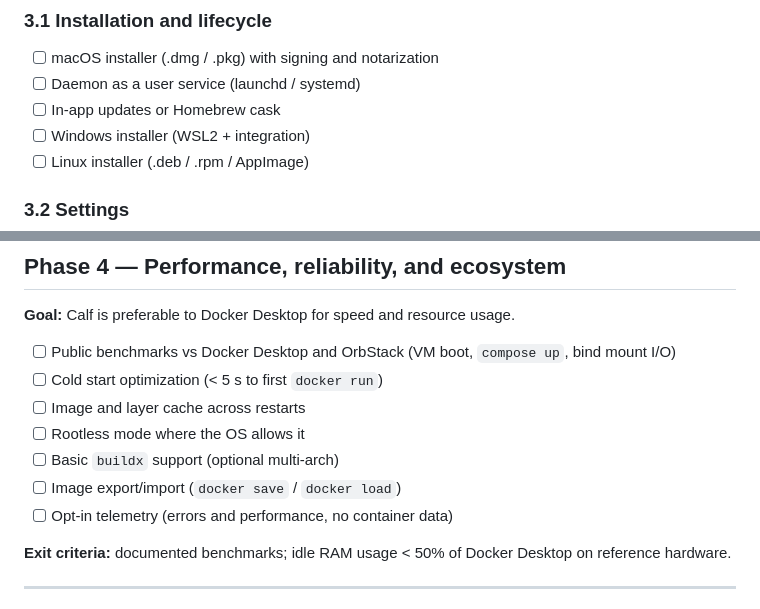
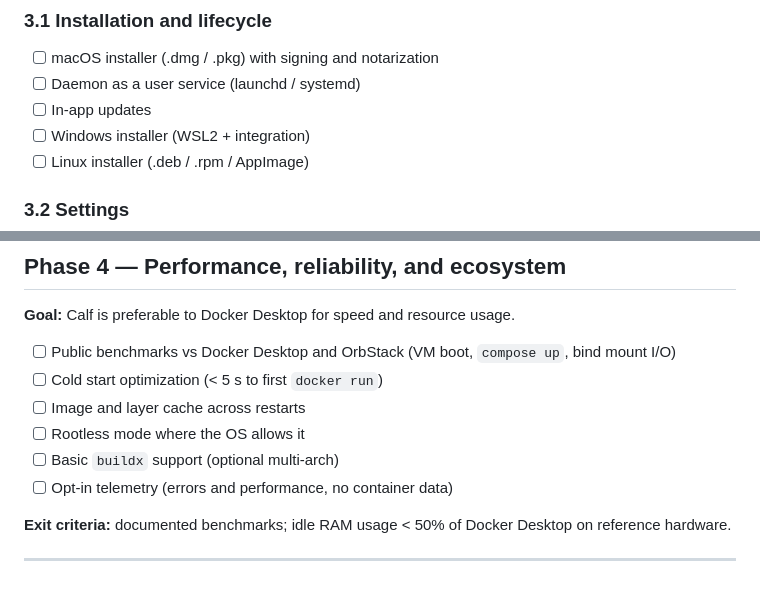
Before and after one commit to enegalan/calf, a Markdown page: ROADMAP.md, 2 parts joined by grey strips. Drawn GitHub-style.

Commit message:
chore(roadmap): update roadmap items for in-app updates and image export
- Removed the checkbox for image export/import from the roadmap, indicating a change in feature prioritization.
- Updated the in-app updates item to focus solely on in-app updates, removing the Homebrew cask reference.

```diff
--- a/ROADMAP.md
+++ b/ROADMAP.md
@@ -143,7 +143,7 @@ Be a **valid** Docker Desktop replacement for local development: same CLI (`dock
 
 - [ ] macOS installer (.dmg / .pkg) with signing and notarization
 - [ ] Daemon as a user service (launchd / systemd)
-- [ ] In-app updates or Homebrew cask
+- [ ] In-app updates
 - [ ] Windows installer (WSL2 + integration)
 - [ ] Linux installer (.deb / .rpm / AppImage)
 
@@ -173,7 +173,6 @@ Be a **valid** Docker Desktop replacement for local development: same CLI (`dock
 - [ ] Image and layer cache across restarts
 - [ ] Rootless mode where the OS allows it
 - [ ] Basic `buildx` support (optional multi-arch)
-- [ ] Image export/import (`docker save` / `docker load`)
 - [ ] Opt-in telemetry (errors and performance, no container data)
 
 **Exit criteria:** documented benchmarks; idle RAM usage < 50% of Docker Desktop on reference hardware.
```
